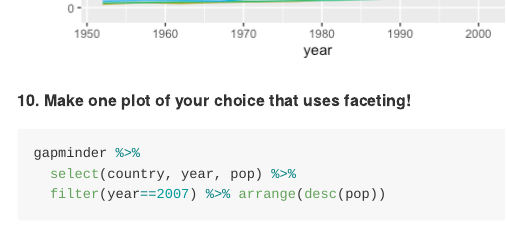
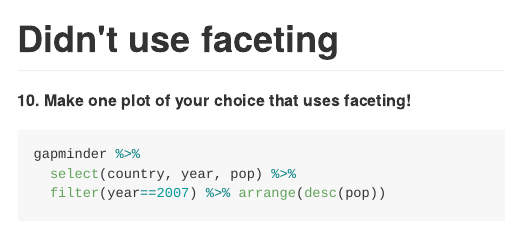
Before and after one commit to charmingchinny/BIS15W2021_cogugu, an R Markdown document (lab11/lab11_hw.Rmd): the page in a window 1100 px wide, from 8040 px down before the commit and from 8000 px down after it, so that both start at the same text. The pictures show the output file lab11/lab11_hw.md that the author committed with the source, drawn offline in the style of GitHub; long lines of code are wrapped.

Commit message:
graded hw11 late submission

````diff
--- a/lab11/lab11_hw.Rmd
+++ b/lab11/lab11_hw.Rmd
@@ -125,7 +125,7 @@ gapminder %>%
   ggplot(aes(x=year, y=gdpPercap, group=country, color=country))+
   geom_line()+ labs (title= "GDP per Capita since 1952",x="year" , y= "gdp per capita")
 ```
-
+# Didn't use faceting
 **10. Make one plot of your choice that uses faceting!**
 ```{r}
 gapminder %>%
````
Also changed, not shown: lab11/lab11_hw.html, lab11/lab11_hw.md, lab11/lab11_hw_files/figure-html/unnamed-chunk-10-1.png, lab11/lab11_hw_files/figure-html/unnamed-chunk-12-1.png, lab11/lab11_hw_files/figure-html/unnamed-chunk-13-1.png, lab11/lab11_hw_files/figure-html/unnamed-chunk-15-1.png, lab11/lab11_hw_files/figure-html/unnamed-chunk-5-1.png, lab11/lab11_hw_files/figure-html/unnamed-chunk-6-1.png, lab11/lab11_hw_files/figure-html/unnamed-chunk-9-1.png.
